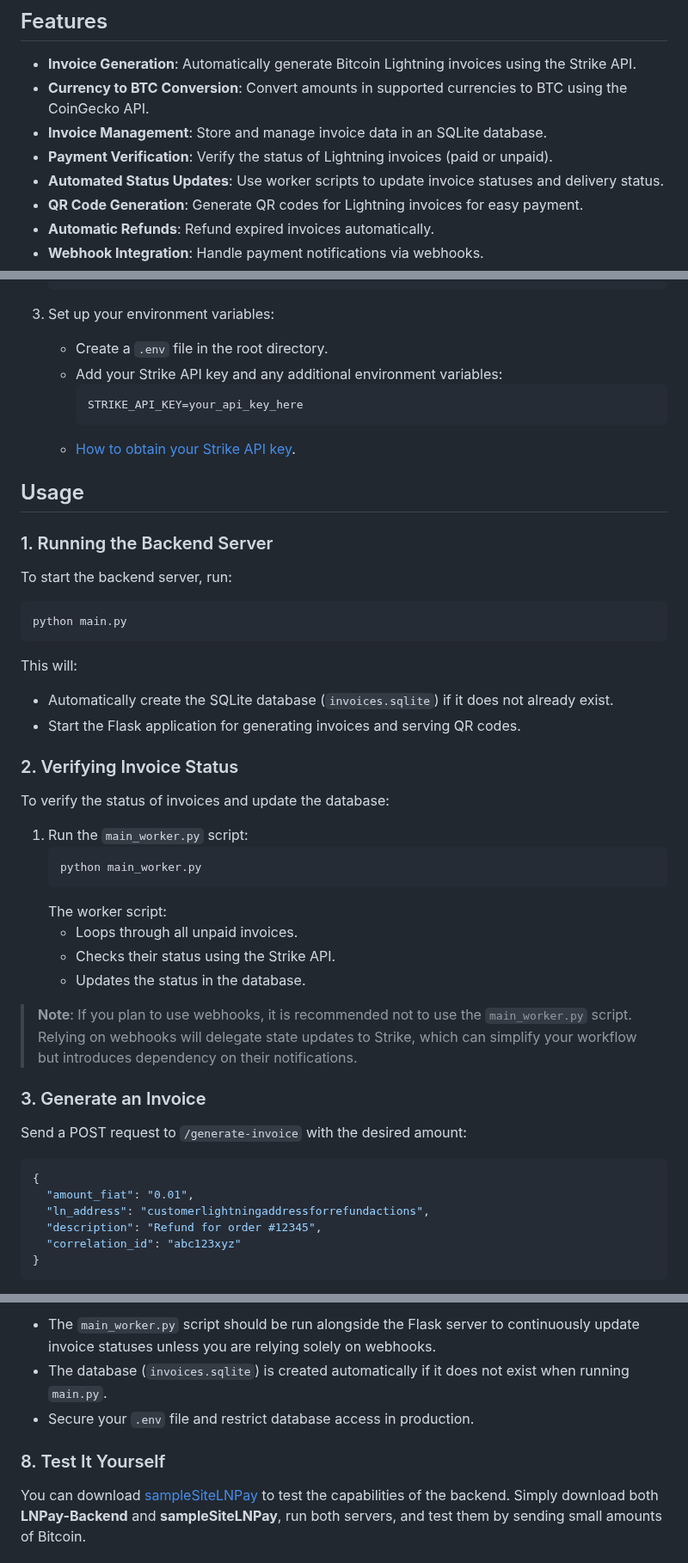
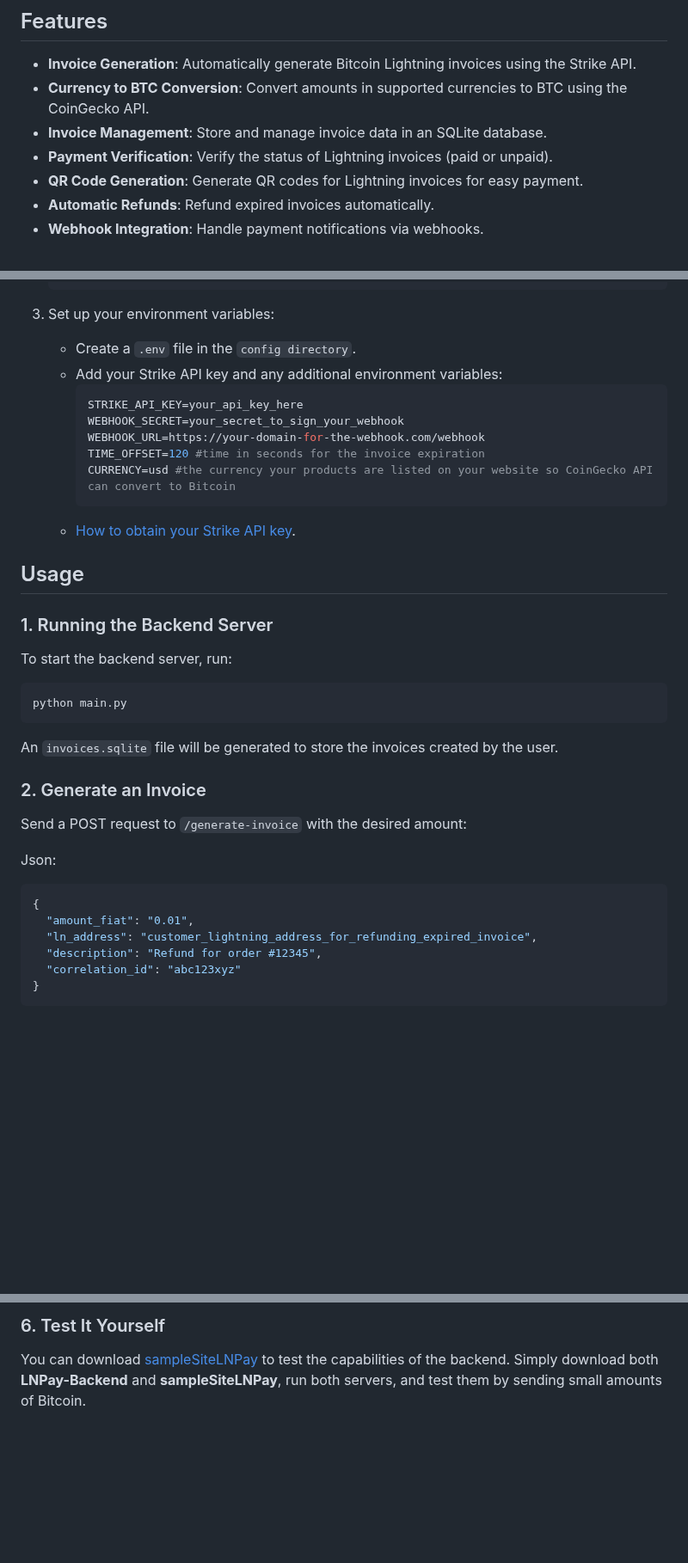
Before and after one commit to ils94/LNPay-Backend, a Markdown page: README.md, 3 parts joined by grey strips. Shown at 86% size. GitHub-like rendering; blank space fills up the shorter version.

````diff
--- a/README.md
+++ b/README.md
@@ -16,7 +16,6 @@ You can read more about it below!
 - **Currency to BTC Conversion**: Convert amounts in supported currencies to BTC using the CoinGecko API.
 - **Invoice Management**: Store and manage invoice data in an SQLite database.
 - **Payment Verification**: Verify the status of Lightning invoices (paid or unpaid).
-- **Automated Status Updates**: Use worker scripts to update invoice statuses and delivery status.
 - **QR Code Generation**: Generate QR codes for Lightning invoices for easy payment.
 - **Automatic Refunds**: Refund expired invoices automatically.
 - **Webhook Integration**: Handle payment notifications via webhooks.
@@ -43,10 +42,14 @@ You can read more about it below!
    ```
 
 3. Set up your environment variables:
-   - Create a `.env` file in the root directory.
+   - Create a `.env` file in the `config directory`.
    - Add your Strike API key and any additional environment variables:
      ```env
      STRIKE_API_KEY=your_api_key_here
+     WEBHOOK_SECRET=your_secret_to_sign_your_webhook
+     WEBHOOK_URL=https://your-domain-for-the-webhook.com/webhook
+     TIME_OFFSET=120 #time in seconds for the invoice expiration
+     CURRENCY=usd #the currency your products are listed on your website so CoinGecko API can convert to Bitcoin
      ```
    - [How to obtain your Strike API key](https://docs.strike.me/).
 
@@ -57,30 +60,16 @@ To start the backend server, run:
 ```bash
 python main.py
 ```
-This will:
-- Automatically create the SQLite database (`invoices.sqlite`) if it does not already exist.
-- Start the Flask application for generating invoices and serving QR codes.
+An `invoices.sqlite` file will be generated to store the invoices created by the user.
 
-### 2. Verifying Invoice Status
-To verify the status of invoices and update the database:
-1. Run the `main_worker.py` script:
-   ```bash
-   python main_worker.py
-   ```
-   The worker script:
-   - Loops through all unpaid invoices.
-   - Checks their status using the Strike API.
-   - Updates the status in the database.
-
-> **Note**: If you plan to use webhooks, it is recommended not to use the `main_worker.py` script. Relying on webhooks will delegate state updates to Strike, which can simplify your workflow but introduces dependency on their notifications.
-
-### 3. Generate an Invoice
+### 2. Generate an Invoice
 Send a POST request to `/generate-invoice` with the desired amount:
 
+Json:
 ```json
 {
   "amount_fiat": "0.01",
-  "ln_address": "customerlightningaddressforrefundactions",
+  "ln_address": "customer_lightning_address_for_refunding_expired_invoice",
   "description": "Refund for order #12345",
   "correlation_id": "abc123xyz"
 }
@@ -160,9 +130,5 @@ You can use `key_generator.py` to generate a random 10 length string to use as y
 
-- The `main_worker.py` script should be run alongside the Flask server to continuously update invoice statuses unless you are relying solely on webhooks.
-- The database (`invoices.sqlite`) is created automatically if it does not exist when running `main.py`.
-- Secure your `.env` file and restrict database access in production.
-
-### 8. Test It Yourself
+### 6. Test It Yourself
 
 You can download [sampleSiteLNPay](https://github.com/ils94/sampleSiteLNPay) to test the capabilities of the backend. Simply download both **LNPay-Backend** and **sampleSiteLNPay**, run both servers, and test them by sending small amounts of Bitcoin.
 
````
Also changed, not shown: other parts of README.md (+10 -29 lines).
